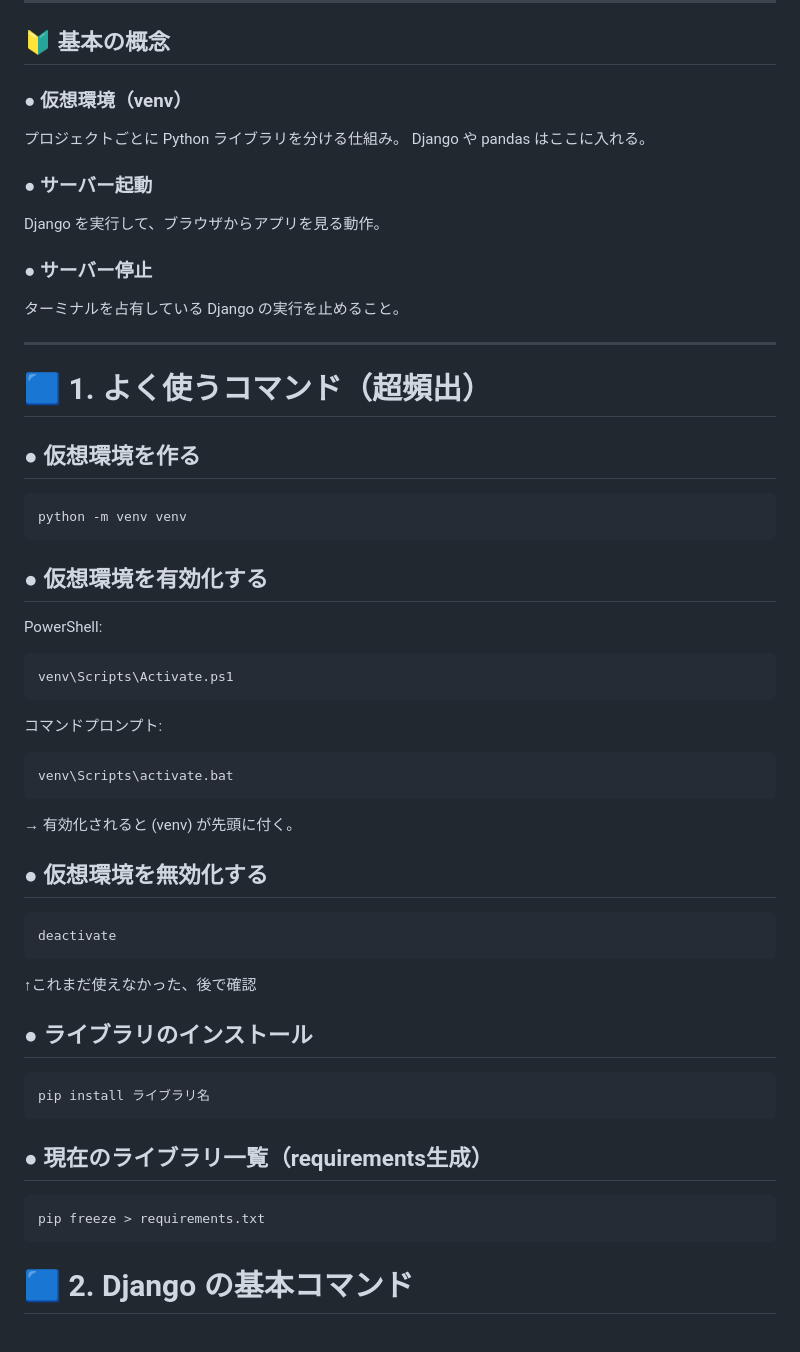
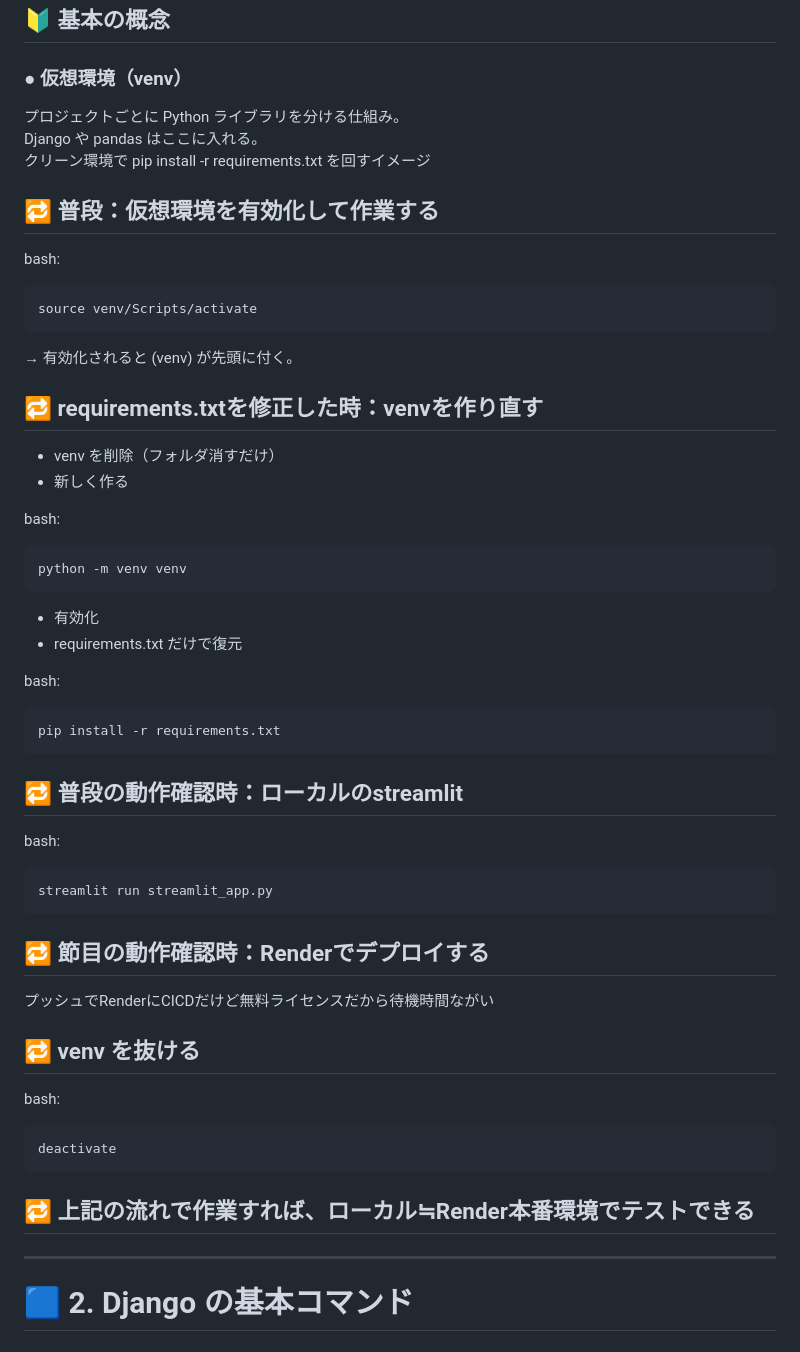
Before and after one commit to yoshimu-urami-nats/kakeibo-analytics-app, a Markdown page: docs/osahou_command.md, the part around the change. Drawn GitHub-style.

Commit message:
venvについて補足

````diff
--- a/docs/terminal_basic.md
+++ b/docs/osahou_command.md
@@ -9,51 +9,54 @@ Django や Python 開発でよく使う「お作法」「コマンド」「立
 ### ● 仮想環境（venv）
 プロジェクトごとに Python ライブラリを分ける仕組み。
 Django や pandas はここに入れる。
+クリーン環境で pip install -r requirements.txt を回すイメージ
 
-### ● サーバー起動
-Django を実行して、ブラウザからアプリを見る動作。
+## 🔁 普段：仮想環境を有効化して作業する
 
-### ● サーバー停止
-ターミナルを占有している Django の実行を止めること。
+bash:
+```bash
+source venv/Scripts/activate
+```
 
----
+→ 有効化されると (venv) が先頭に付く。
 
-# 🟦 1. よく使うコマンド（超頻出）
+## 🔁 requirements.txtを修正した時：venvを作り直す
 
-## ● 仮想環境を作る
+- venv を削除（フォルダ消すだけ）
+- 新しく作る
+
+bash:
 ```bash
 python -m venv venv
 ```
+- 有効化
+- requirements.txt だけで復元
 
-## ● 仮想環境を有効化する
-
-PowerShell:
+bash:
 ```bash
-venv\Scripts\Activate.ps1
+pip install -r requirements.txt
 ```
 
-コマンドプロンプト:
+## 🔁 普段の動作確認時：ローカルのstreamlit
+
+bash:
 ```bash
-venv\Scripts\activate.bat
+streamlit run streamlit_app.py
 ```
-→ 有効化されると (venv) が先頭に付く。
 
-## ● 仮想環境を無効化する
+## 🔁 節目の動作確認時：Renderでデプロイする
+
+プッシュでRenderにCICDだけど無料ライセンスだから待機時間ながい
+
+## 🔁 venv を抜ける
+bash:
 ```bash
 deactivate
 ```
-↑これまだ使えなかった、後で確認
 
-## ● ライブラリのインストール
-```bash
-pip install ライブラリ名
-```
+## 🔁 上記の流れで作業すれば、ローカル≒Render本番環境でテストできる
 
-## ● 現在のライブラリ一覧（requirements生成）
-```bash
-pip freeze > requirements.txt
-```
-
+---
 # 🟦 2. Django の基本コマンド
 ## ● プロジェクト作成
 ```bash
````
